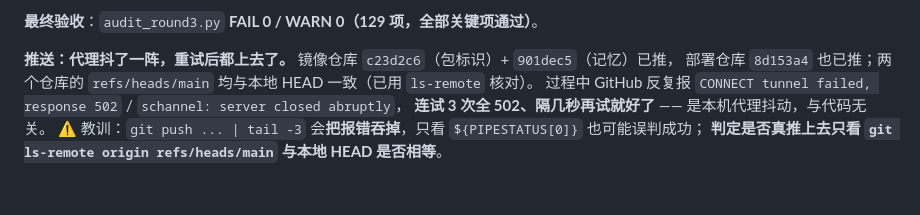
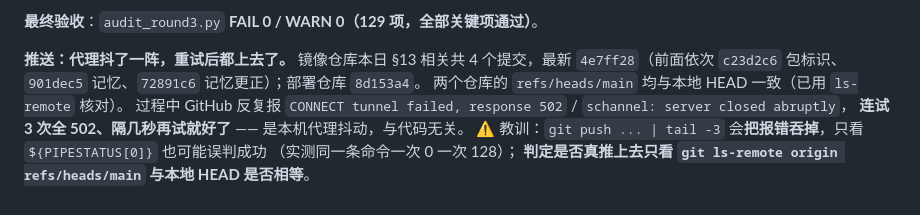
Before and after one commit to xiaohao8/Desktop-sing, a Markdown page: .workbuddy/memory/2026-09-19.md, the part around the change. GitHub-like rendering.

Commit message:
chore(memory): 补记 §13 各提交哈希（镜像 4 个 / 部署 1 个，均已推送）

```diff
--- a/.workbuddy/memory/2026-09-19.md
+++ b/.workbuddy/memory/2026-09-19.md
@@ -1010,9 +1010,11 @@ hash13 = "".join(ALPHA[(big >> (5*(12-i))) & 31] for i in range(13))
 **最终验收**：`audit_round3.py` **FAIL 0 / WARN 0（129 项，全部关键项通过）**。
 
 **推送：代理抖了一阵，重试后都上去了。**
-镜像仓库 `c23d2c6`（包标识）+ `901dec5`（记忆）已推，
-部署仓库 `8d153a4` 也已推；两个仓库的 `refs/heads/main` 均与本地 HEAD 一致（已用 `ls-remote` 核对）。
+镜像仓库本日 §13 相关共 4 个提交，最新 `4e7ff28`（前面依次 `c23d2c6` 包标识、
+`901dec5` 记忆、`72891c6` 记忆更正）；部署仓库 `8d153a4`。
+两个仓库的 `refs/heads/main` 均与本地 HEAD 一致（已用 `ls-remote` 核对）。
 过程中 GitHub 反复报 `CONNECT tunnel failed, response 502` / `schannel: server closed abruptly`，
 **连试 3 次全 502、隔几秒再试就好了** —— 是本机代理抖动，与代码无关。
-⚠️ 教训：`git push ... | tail -3` 会**把报错吞掉**，只看 `${PIPESTATUS[0]}` 也可能误判成功；
+⚠️ 教训：`git push ... | tail -3` 会**把报错吞掉**，只看 `${PIPESTATUS[0]}` 也可能误判成功
+（实测同一条命令一次 0 一次 128）；
 **判定是否真推上去只看 `git ls-remote origin refs/heads/main` 与本地 HEAD 是否相等**。
```
